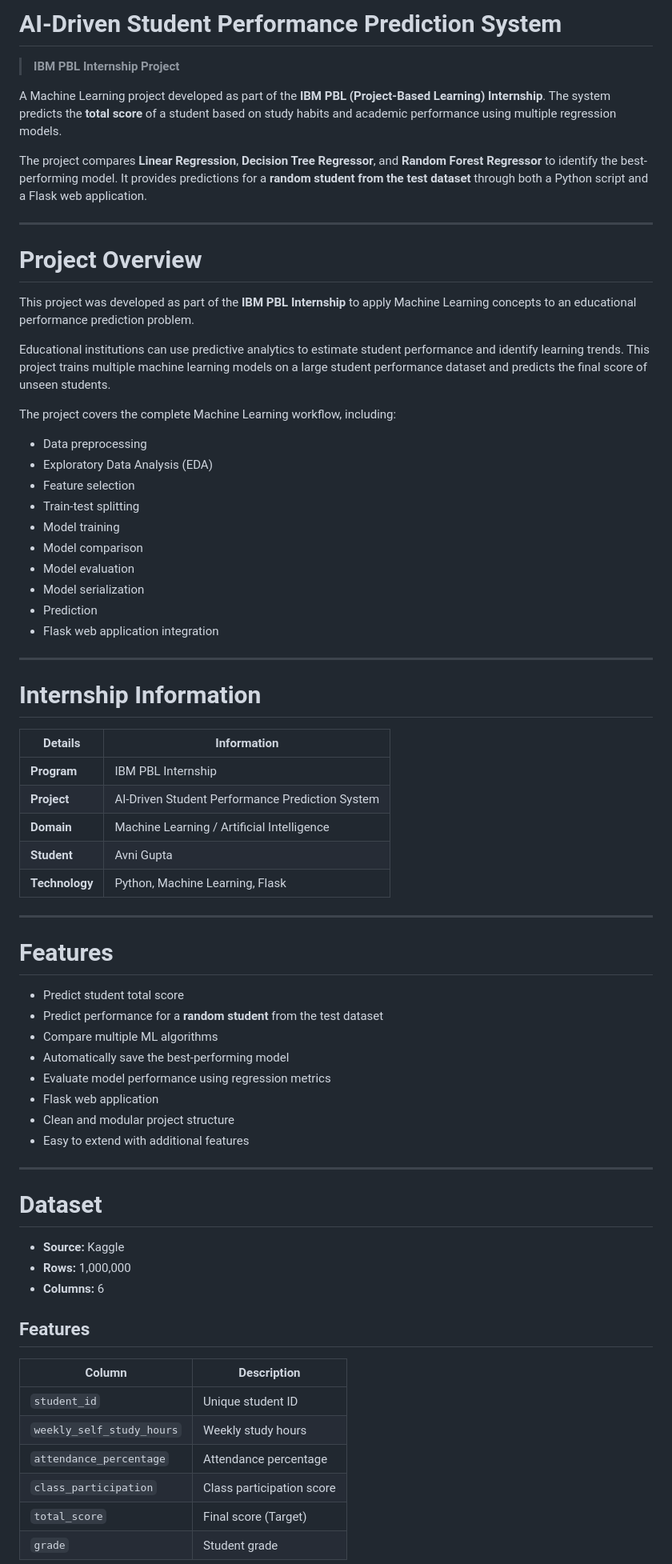
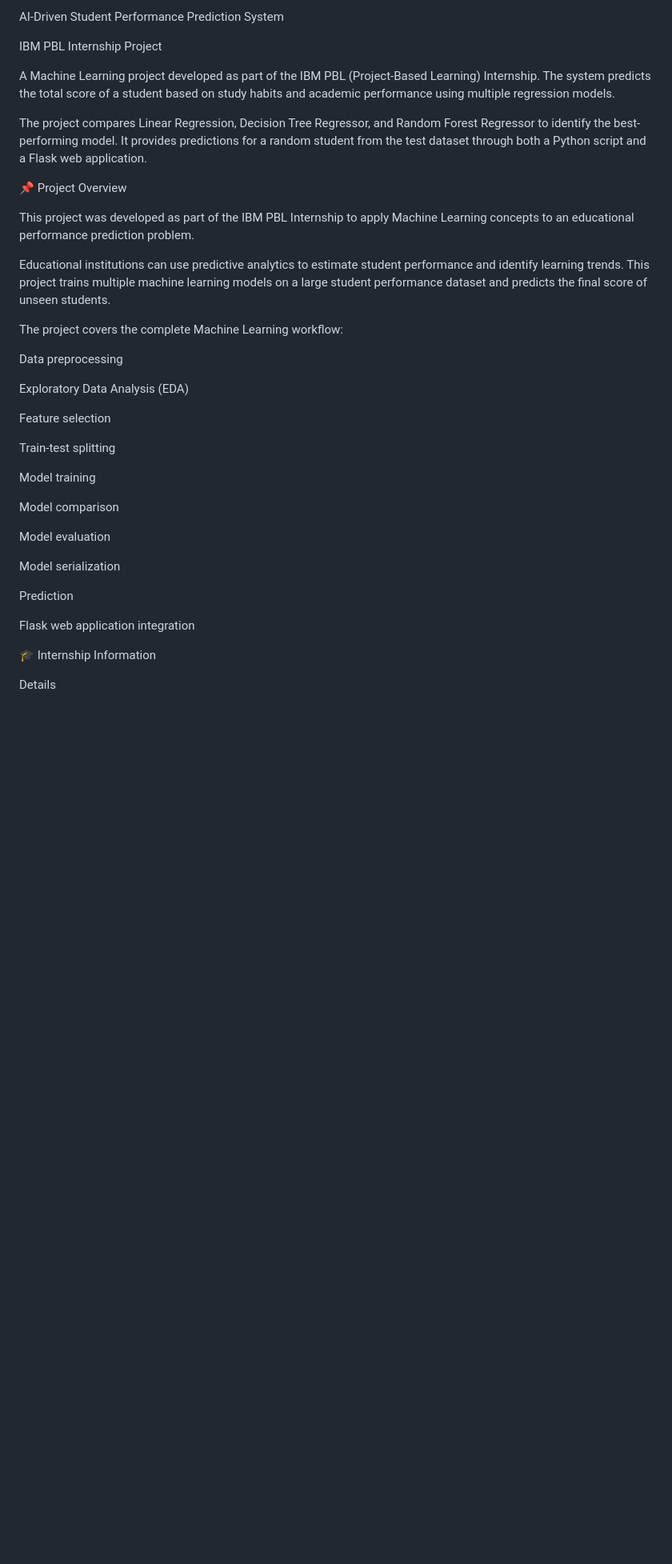
Before and after one commit to Avni7719/AI_Driven_Student_Performance_Prediction_System, a Markdown page: README.md, the part around one of its changes. Shown at 80% size. Rendered like a GitHub page; blank space fills up the shorter version.

Commit message:
Refactor README for improved clarity and formatting
Updated README to improve formatting and clarity, removed unnecessary emphasis, and added project details.

```diff
--- a/README.md
+++ b/README.md
@@ -1,73 +1,40 @@
-# AI-Driven Student Performance Prediction System
+AI-Driven Student Performance Prediction System
 
-> **IBM PBL Internship Project**
+IBM PBL Internship Project
 
-A Machine Learning project developed as part of the **IBM PBL (Project-Based Learning) Internship**. The system predicts the **total score** of a student based on study habits and academic performance using multiple regression models.
+A Machine Learning project developed as part of the IBM PBL (Project-Based Learning) Internship. The system predicts the total score of a student based on study habits and academic performance using multiple regression models.
 
-The project compares **Linear Regression**, **Decision Tree Regressor**, and **Random Forest Regressor** to identify the best-performing model. It provides predictions for a **random student from the test dataset** through both a Python script and a Flask web application.
+The project compares Linear Regression, Decision Tree Regressor, and Random Forest Regressor to identify the best-performing model. It provides predictions for a random student from the test dataset through both a Python script and a Flask web application.
 
----
+📌 Project Overview
 
-# Project Overview
-
-This project was developed as part of the **IBM PBL Internship** to apply Machine Learning concepts to an educational performance prediction problem.
+This project was developed as part of the IBM PBL Internship to apply Machine Learning concepts to an educational performance prediction problem.
 
 Educational institutions can use predictive analytics to estimate student performance and identify learning trends. This project trains multiple machine learning models on a large student performance dataset and predicts the final score of unseen students.
 
-The project covers the complete Machine Learning workflow, including:
+The project covers the complete Machine Learning workflow:
 
-- Data preprocessing
-- Exploratory Data Analysis (EDA)
-- Feature selection
-- Train-test splitting
-- Model training
-- Model comparison
-- Model evaluation
-- Model serialization
-- Prediction
-- Flask web application integration
+Data preprocessing
 
----
+Exploratory Data Analysis (EDA)
 
-# Internship Information
+Feature selection
 
-| Details | Information |
-|---------|-------------|
-| **Program** | IBM PBL Internship |
-| **Project** | AI-Driven Student Performance Prediction System |
-| **Domain** | Machine Learning / Artificial Intelligence |
-| **Student** | Avni Gupta |
-| **Technology** | Python, Machine Learning, Flask |
+Train-test splitting
 
----
+Model training
 
-# Features
+Model comparison
 
-- Predict student total score
-- Predict performance for a **random student** from the test dataset
-- Compare multiple ML algorithms
-- Automatically save the best-performing model
-- Evaluate model performance using regression metrics
-- Flask web application
-- Clean and modular project structure
-- Easy to extend with additional features
+Model evaluation
 
----
+Model serialization
 
-# Dataset
+Prediction
 
-- **Source:** Kaggle
-- **Rows:** 1,000,000
-- **Columns:** 6
+Flask web application integration
 
-## Features
+🎓 Internship Information
 
-| Column | Description |
-|--------|-------------|
-| `student_id` | Unique student ID |
-| `weekly_self_study_hours` | Weekly study hours |
-| `attendance_percentage` | Attendance percentage |
-| `class_participation` | Class participation score |
-| `total_score` | Final score (Target) |
-| `grade` | Student grade |
+Details
 
```
Also changed, not shown: other parts of README.md (+177 -47 lines).
